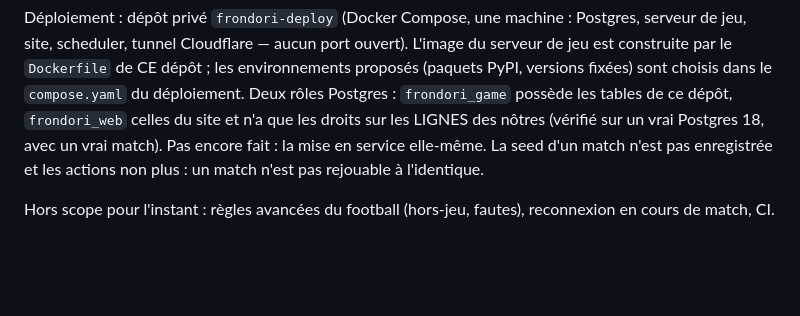
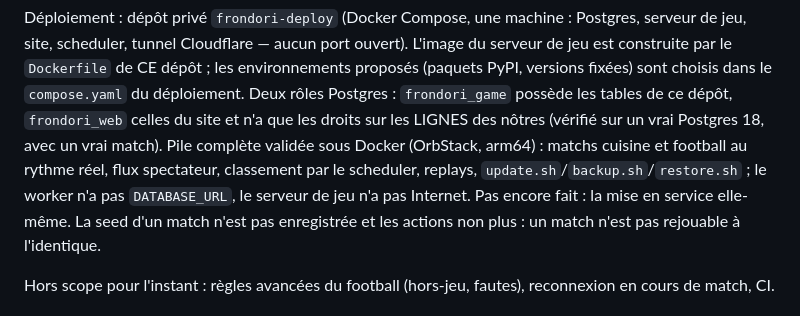
Before and after one commit to Melvin-klein/frondori-server, a Markdown page: CLAUDE.md, the part around the change. Rendered like a GitHub page; blank space fills up the shorter version.

Commit message:
Note the local Docker validation of the deployment
Co-Authored-By: Claude Opus 5.5 <noreply@anthropic.com>

```diff
--- a/CLAUDE.md
+++ b/CLAUDE.md
@@ -227,8 +227,11 @@ dépôt ; les environnements proposés (paquets PyPI, versions fixées) sont
 choisis dans le `compose.yaml` du déploiement. Deux rôles Postgres :
 `frondori_game` possède les tables de ce dépôt, `frondori_web` celles du site
 et n'a que les droits sur les LIGNES des nôtres (vérifié sur un vrai
-Postgres 18, avec un vrai match). Pas encore fait : la mise en service
-elle-même.
+Postgres 18, avec un vrai match). Pile complète validée sous Docker (OrbStack,
+arm64) : matchs cuisine et football au rythme réel, flux spectateur,
+classement par le scheduler, replays, `update.sh`/`backup.sh`/`restore.sh` ;
+le worker n'a pas `DATABASE_URL`, le serveur de jeu n'a pas Internet. Pas
+encore fait : la mise en service elle-même.
 La seed d'un match n'est pas enregistrée et les actions non plus : un match
 n'est pas rejouable à l'identique.
 
```
